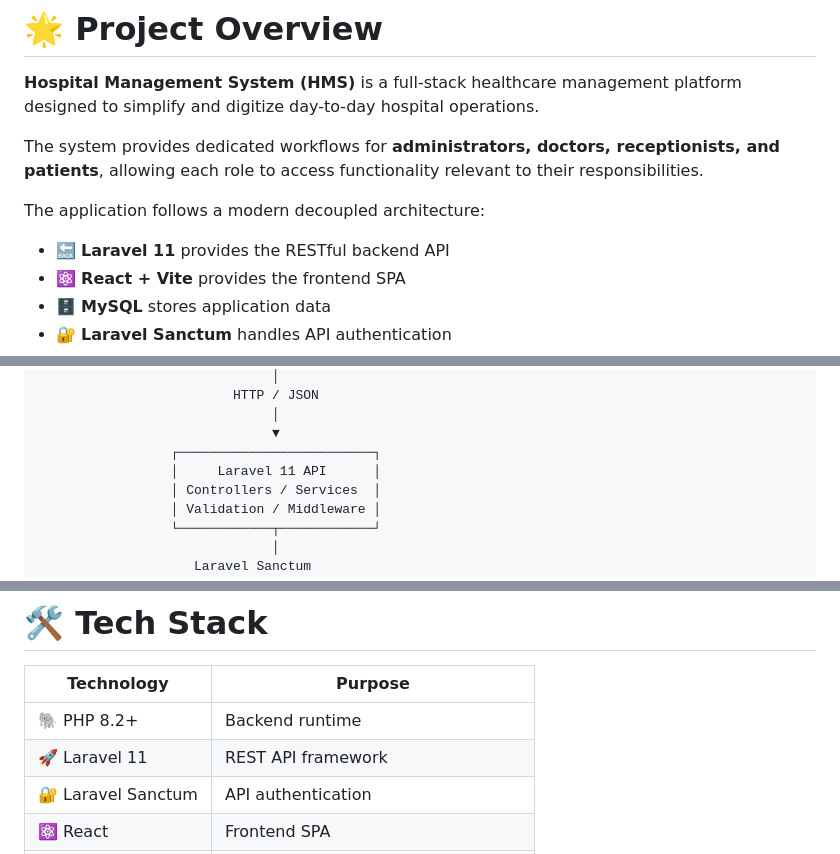
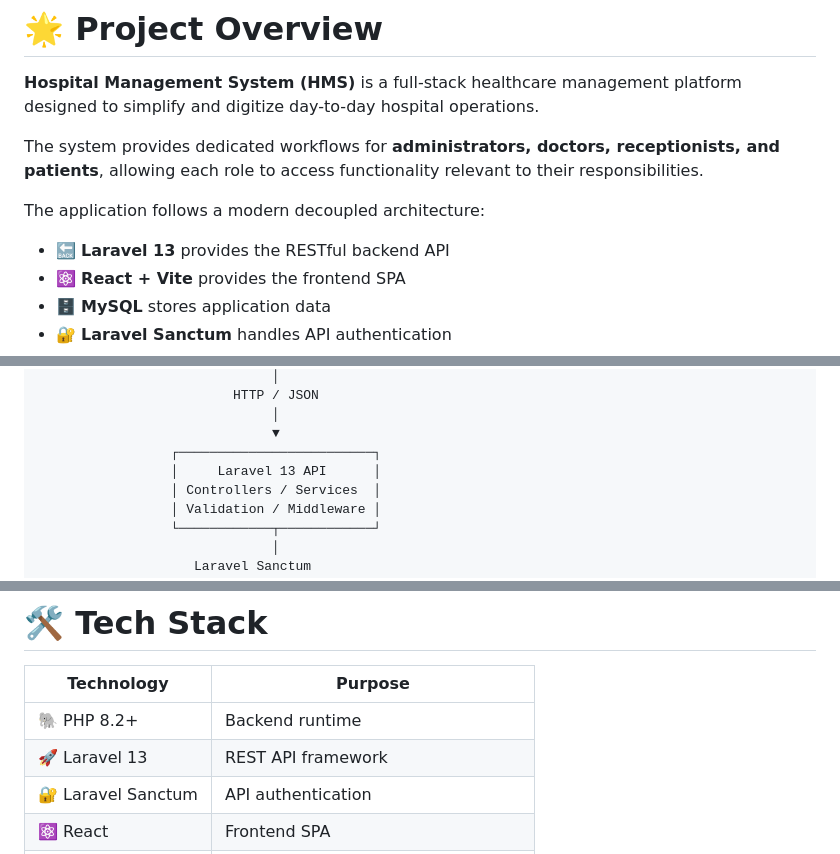
Before and after one commit to subham-paul/Hospital_Management_System, a Markdown page: README.md, 3 parts joined by grey strips. Drawn GitHub-style.

```diff
--- a/README.md
+++ b/README.md
@@ -37,7 +37,7 @@ The system provides dedicated workflows for **administrators, doctors, reception
 
 The application follows a modern decoupled architecture:
 
-* 🔙 **Laravel 11** provides the RESTful backend API
+* 🔙 **Laravel 13** provides the RESTful backend API
 * ⚛️ **React + Vite** provides the frontend SPA
 * 🗄️ **MySQL** stores application data
 * 🔐 **Laravel Sanctum** handles API authentication
@@ -366,7 +366,7 @@ The project uses a decoupled frontend and backend architecture.
                               │
                               ▼
                  ┌─────────────────────────┐
-                 │     Laravel 11 API      │
+                 │     Laravel 13 API      │
                  │ Controllers / Services  │
                  │ Validation / Middleware │
                  └────────────┬────────────┘
@@ -476,7 +476,7 @@ hospital-management-system/
 | Technology         | Purpose                           |
 | ------------------ | --------------------------------- |
 | 🐘 PHP 8.2+        | Backend runtime                   |
-| 🚀 Laravel 11      | REST API framework                |
+| 🚀 Laravel 13      | REST API framework                |
 | 🔐 Laravel Sanctum | API authentication                |
 | ⚛️ React           | Frontend SPA                      |
 | ⚡ Vite             | Frontend development & build tool |
```
Also changed, not shown: other parts of README.md (+3 -3 lines).
